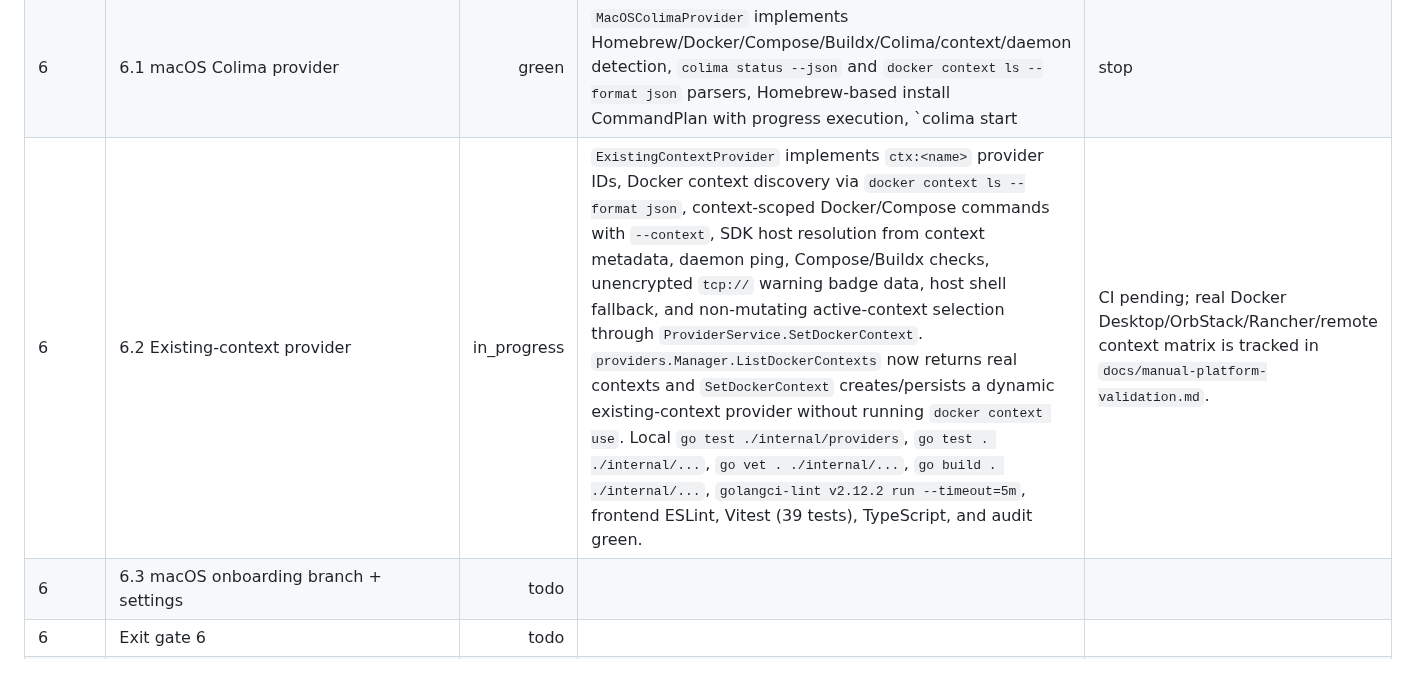
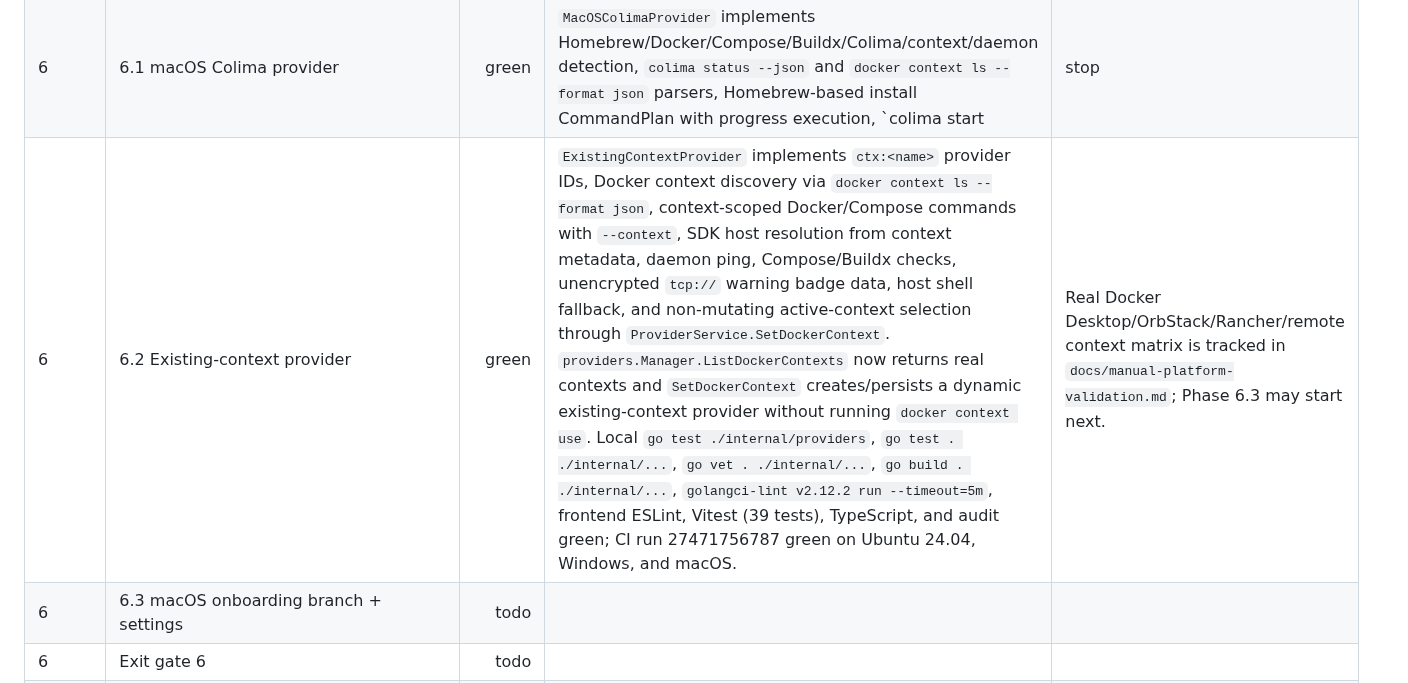
Before and after one commit to RCooLeR/Cairn, a Markdown page: PROGRESS.md, the part around the change. GitHub-like rendering.

Commit message:
docs: mark phase 6.2 green

```diff
--- a/PROGRESS.md
+++ b/PROGRESS.md
@@ -42,7 +42,7 @@ Status legend: `todo`, `in_progress`, `green`, `blocked`.
 | 5 | 5.4 Windows UX | green | Windows setup UX now has a WSL branch with welcome/backend/checks/install/verify steps, OS-aware backend cards, WSL performance-path guidance, provider check rows, CommandPlan preview, and `provider:install:progress` handling. Settings now includes a Providers-focused page with WSL distro setting, `provider.autostart_backend`, path-mapping info, and setup entry point; `providers.Manager` applies `windows.wsl_distro` before WSL detect/plan/start/stop/restart. Local `go test . ./internal/...`, `go vet . ./internal/...`, `go build . ./internal/...`, `golangci-lint v2.12.2 run --timeout=5m`, frontend ESLint, Vitest (39 tests), Vite dev build, and audit green; CI run 27470600820 green on Ubuntu 24.04, Windows, and macOS. | Windows runner smoke is green; clean Win11 VM E2E smoke and fresh-machine checklist remain tracked in `docs/manual-platform-validation.md` as unavailable-platform manual TODOs. |
 | 5 | Exit gate 5 | green | Phase 5.1-5.4 rows are locally and CI green; CI run 27470772442 green on Ubuntu 24.04, Windows, and macOS after the Phase 5.4 progress marker. Windows WSL provider detection, install planning/execution, SDK connection over WSL stdio, Windows setup onboarding, WSL settings, and path-performance guidance are implemented. Local Windows validation against the dedicated `cairn-dev` distro covered WSL2/systemd/Docker/Compose/Buildx/daemon checks, `hello-world`, and real Docker SDK Ping/Info/Version/ListContainers over WSL stdio. | Clean Win11 VM acceptance remains unavailable in this environment and is emitted as the manual checklist TODO in `docs/manual-platform-validation.md`; per the platform-VM exception, Phase 6 may start next. |
 | 6 | 6.1 macOS Colima provider | green | `MacOSColimaProvider` implements Homebrew/Docker/Compose/Buildx/Colima/context/daemon detection, `colima status --json` and `docker context ls --format json` parsers, Homebrew-based install CommandPlan with progress execution, `colima start|stop|restart -p <profile>` lifecycle, profile CPU/RAM/disk settings, context-scoped Docker/Compose commands, identity path mapping, and zsh/`colima ssh` terminal commands. Darwin app startup and `NewDefaultManager` now include Colima by default. Local `go test ./internal/providers`, `go test . ./internal/...`, `go vet . ./internal/...`, `go build . ./internal/...`, `golangci-lint v2.12.2 run --timeout=5m`, frontend ESLint, Vitest (39 tests), TypeScript, and audit green; CI run 27471354147 green on Ubuntu 24.04, Windows, and macOS. | Colima integration on a macOS runner/VM and Homebrew-present/absent manual rows are tracked in `docs/manual-platform-validation.md`; Phase 6.2 may start next. |
-| 6 | 6.2 Existing-context provider | in_progress | `ExistingContextProvider` implements `ctx:<name>` provider IDs, Docker context discovery via `docker context ls --format json`, context-scoped Docker/Compose commands with `--context`, SDK host resolution from context metadata, daemon ping, Compose/Buildx checks, unencrypted `tcp://` warning badge data, host shell fallback, and non-mutating active-context selection through `ProviderService.SetDockerContext`. `providers.Manager.ListDockerContexts` now returns real contexts and `SetDockerContext` creates/persists a dynamic existing-context provider without running `docker context use`. Local `go test ./internal/providers`, `go test . ./internal/...`, `go vet . ./internal/...`, `go build . ./internal/...`, `golangci-lint v2.12.2 run --timeout=5m`, frontend ESLint, Vitest (39 tests), TypeScript, and audit green. | CI pending; real Docker Desktop/OrbStack/Rancher/remote context matrix is tracked in `docs/manual-platform-validation.md`. |
+| 6 | 6.2 Existing-context provider | green | `ExistingContextProvider` implements `ctx:<name>` provider IDs, Docker context discovery via `docker context ls --format json`, context-scoped Docker/Compose commands with `--context`, SDK host resolution from context metadata, daemon ping, Compose/Buildx checks, unencrypted `tcp://` warning badge data, host shell fallback, and non-mutating active-context selection through `ProviderService.SetDockerContext`. `providers.Manager.ListDockerContexts` now returns real contexts and `SetDockerContext` creates/persists a dynamic existing-context provider without running `docker context use`. Local `go test ./internal/providers`, `go test . ./internal/...`, `go vet . ./internal/...`, `go build . ./internal/...`, `golangci-lint v2.12.2 run --timeout=5m`, frontend ESLint, Vitest (39 tests), TypeScript, and audit green; CI run 27471756787 green on Ubuntu 24.04, Windows, and macOS. | Real Docker Desktop/OrbStack/Rancher/remote context matrix is tracked in `docs/manual-platform-validation.md`; Phase 6.3 may start next. |
 | 6 | 6.3 macOS onboarding branch + settings | todo |  |  |
 | 6 | Exit gate 6 | todo |  |  |
 | 7 | Volume backup/restore engine | todo |  |  |
```
